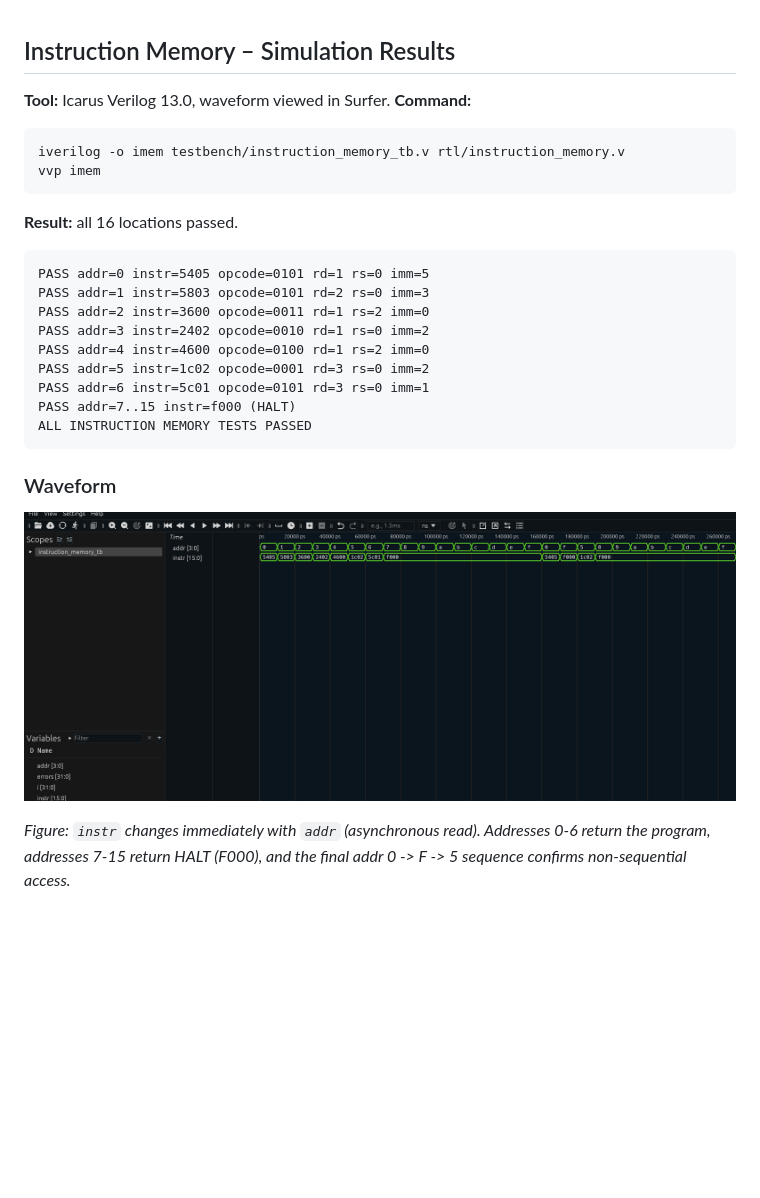
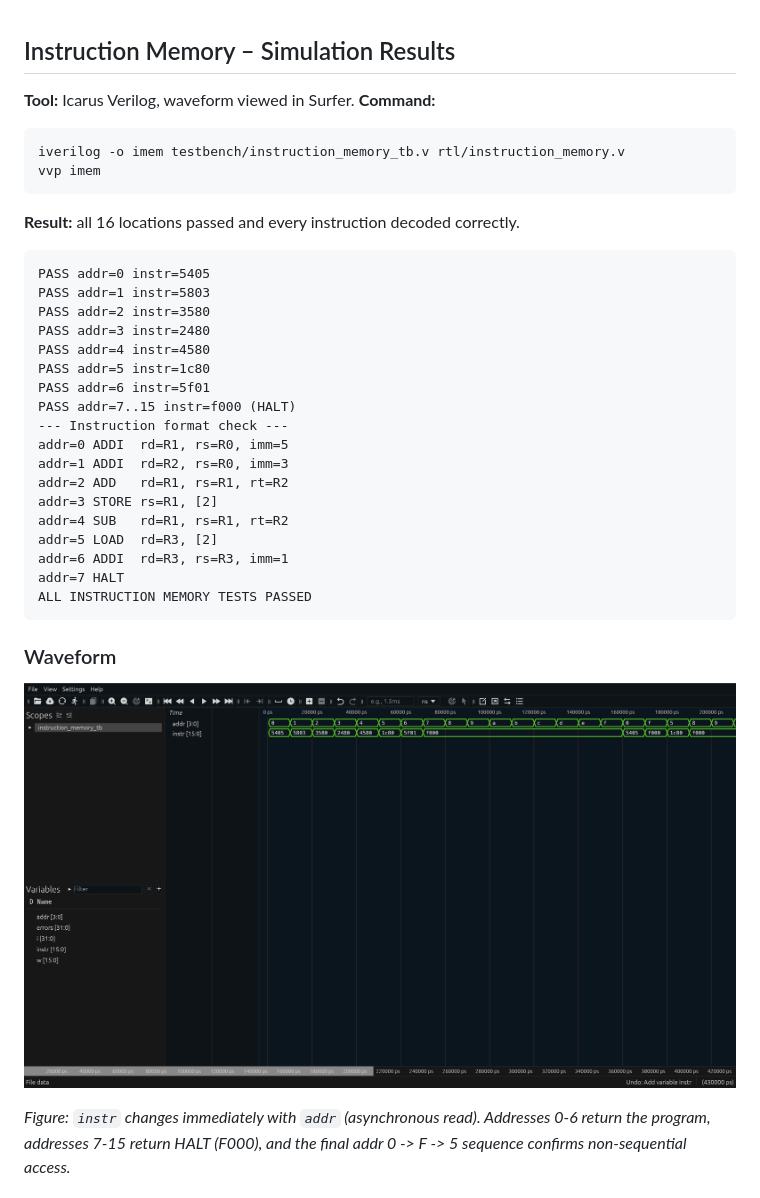
Before and after one commit to Pratiti-paul/Vector_Cores, a Markdown page: synthesis/results.md, the part around the change. Rendered like a GitHub page; pictures changed too: docs/report/instruction_memory_waveform.png; blank space fills up the shorter version.

````diff
--- a/synthesis/results.md
+++ b/synthesis/results.md
@@ -1,22 +1,31 @@
 ## Instruction Memory – Simulation Results
 
-**Tool:** Icarus Verilog 13.0, waveform viewed in Surfer.
+**Tool:** Icarus Verilog, waveform viewed in Surfer.
 **Command:**
 ```
 iverilog -o imem testbench/instruction_memory_tb.v rtl/instruction_memory.v
 vvp imem
 ```
 
-**Result:** all 16 locations passed.
+**Result:** all 16 locations passed and every instruction decoded correctly.
 ```
-PASS addr=0 instr=5405 opcode=0101 rd=1 rs=0 imm=5
-PASS addr=1 instr=5803 opcode=0101 rd=2 rs=0 imm=3
-PASS addr=2 instr=3600 opcode=0011 rd=1 rs=2 imm=0
-PASS addr=3 instr=2402 opcode=0010 rd=1 rs=0 imm=2
-PASS addr=4 instr=4600 opcode=0100 rd=1 rs=2 imm=0
-PASS addr=5 instr=1c02 opcode=0001 rd=3 rs=0 imm=2
-PASS addr=6 instr=5c01 opcode=0101 rd=3 rs=0 imm=1
+PASS addr=0 instr=5405
+PASS addr=1 instr=5803
+PASS addr=2 instr=3580
+PASS addr=3 instr=2480
+PASS addr=4 instr=4580
+PASS addr=5 instr=1c80
+PASS addr=6 instr=5f01
 PASS addr=7..15 instr=f000 (HALT)
+--- Instruction format check ---
+addr=0 ADDI  rd=R1, rs=R0, imm=5
+addr=1 ADDI  rd=R2, rs=R0, imm=3
+addr=2 ADD   rd=R1, rs=R1, rt=R2
+addr=3 STORE rs=R1, [2]
+addr=4 SUB   rd=R1, rs=R1, rt=R2
+addr=5 LOAD  rd=R3, [2]
+addr=6 ADDI  rd=R3, rs=R3, imm=1
+addr=7 HALT
 ALL INSTRUCTION MEMORY TESTS PASSED
 ```
 
````
Also changed, not shown: docs/report/individual_contributions.md (+22 -22 lines), 3 other files.
